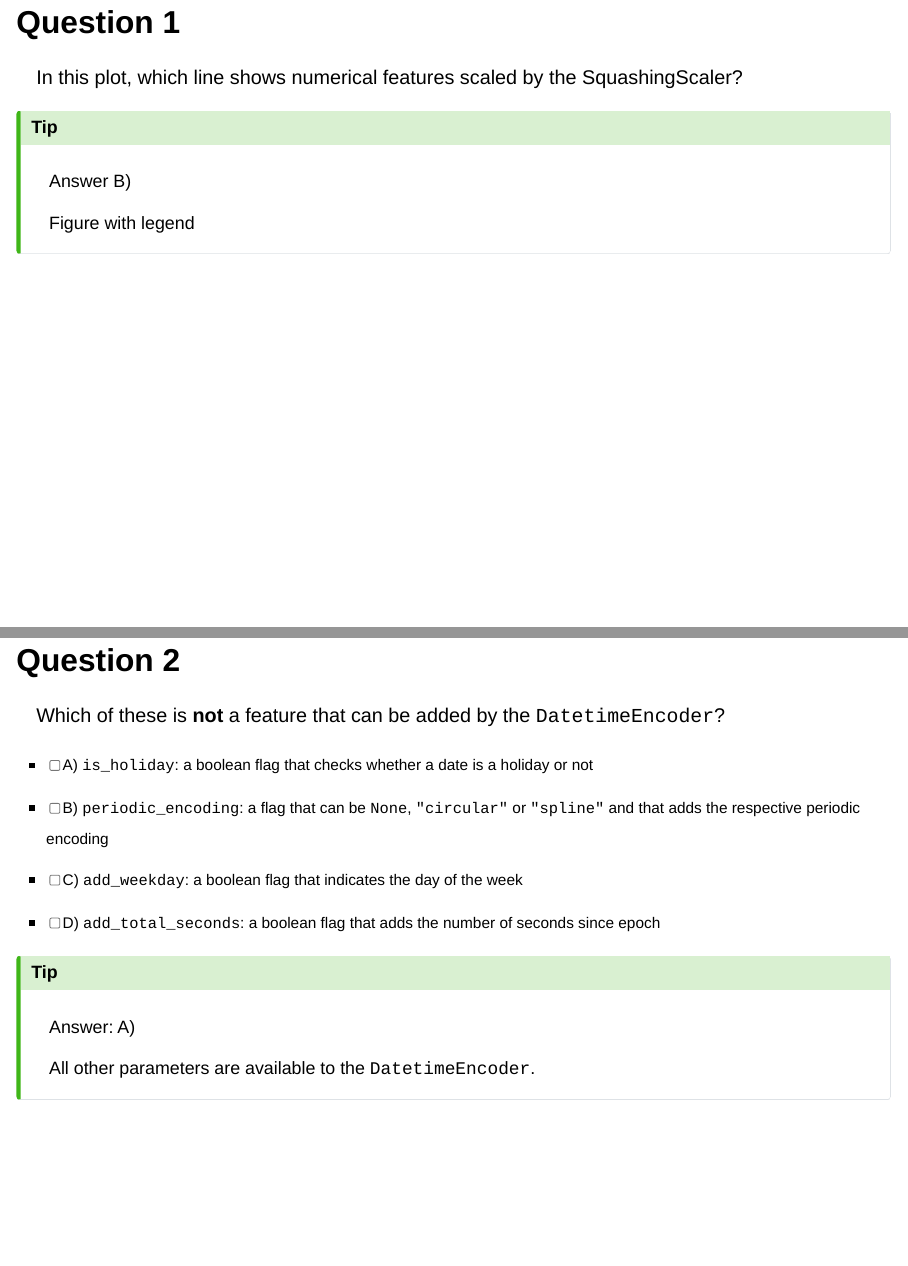
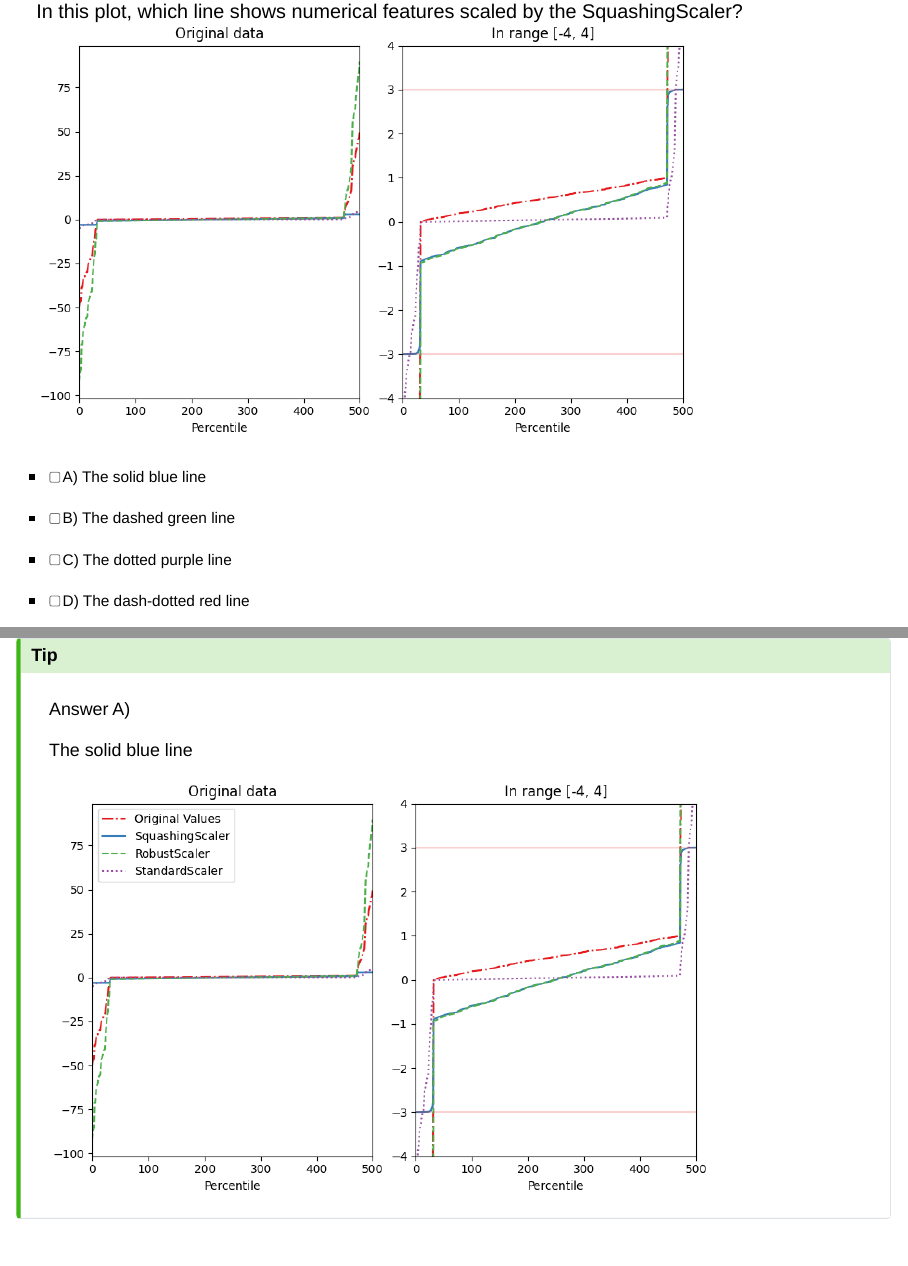
Before and after one commit to skrub-data/skrub-tutorials, a Quarto document (content/chapters/quiz_03.qmd): pages 3 and 4 of 5 before the commit and pages 5 and 6 of 9 after it, joined at a grey line. Rendered offline with R 4.5, knitr and Pandoc in place of Quarto, with nearby package versions; drawn as Slidy slides in place of the format the file asks for.

Commit message:
adding more quizzes

```diff
--- a/content/chapters/quiz_03.qmd
+++ b/content/chapters/quiz_03.qmd
@@ -16,10 +17,19 @@ format:
+![](images/squashing-scaler-quiz-outliers.png)
+
 In this plot, which line shows numerical features scaled by the SquashingScaler?
+![](images/squashing-scaler-quiz-scaled.png)
+
+- [ ] A) The solid blue line
+- [ ] B) The dashed green line
+- [ ] C) The dotted purple line
+- [ ] D) The dash-dotted red line
 :::
+::: {.callout-tip collapse="true"}
+Answer A)
 
-::: {.callout-tip collapse="true"}
-Answer B)
+The solid blue line
 
-Figure with legend
+![](images/squashing-scaler-quiz-legend.png)
 
 :::
 
```
Also changed, not shown: content/chapters/images/squashing-scaler-quiz-legend.png (added), content/chapters/images/squashing-scaler-quiz-outliers.png (added), content/chapters/images/squashing-scaler-quiz-scaled.png (added), content/chapters/quiz_03.qmd (1 more changed lines), 1 other file.
